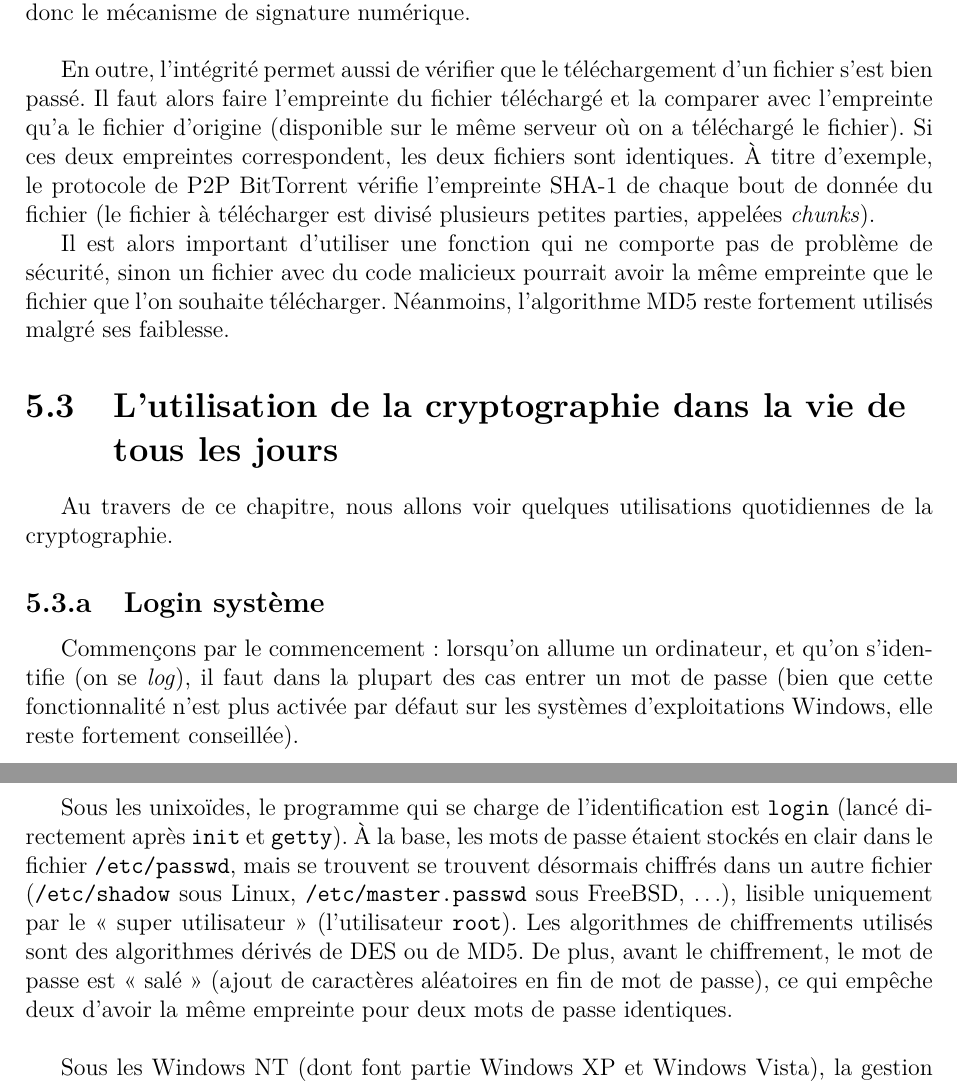
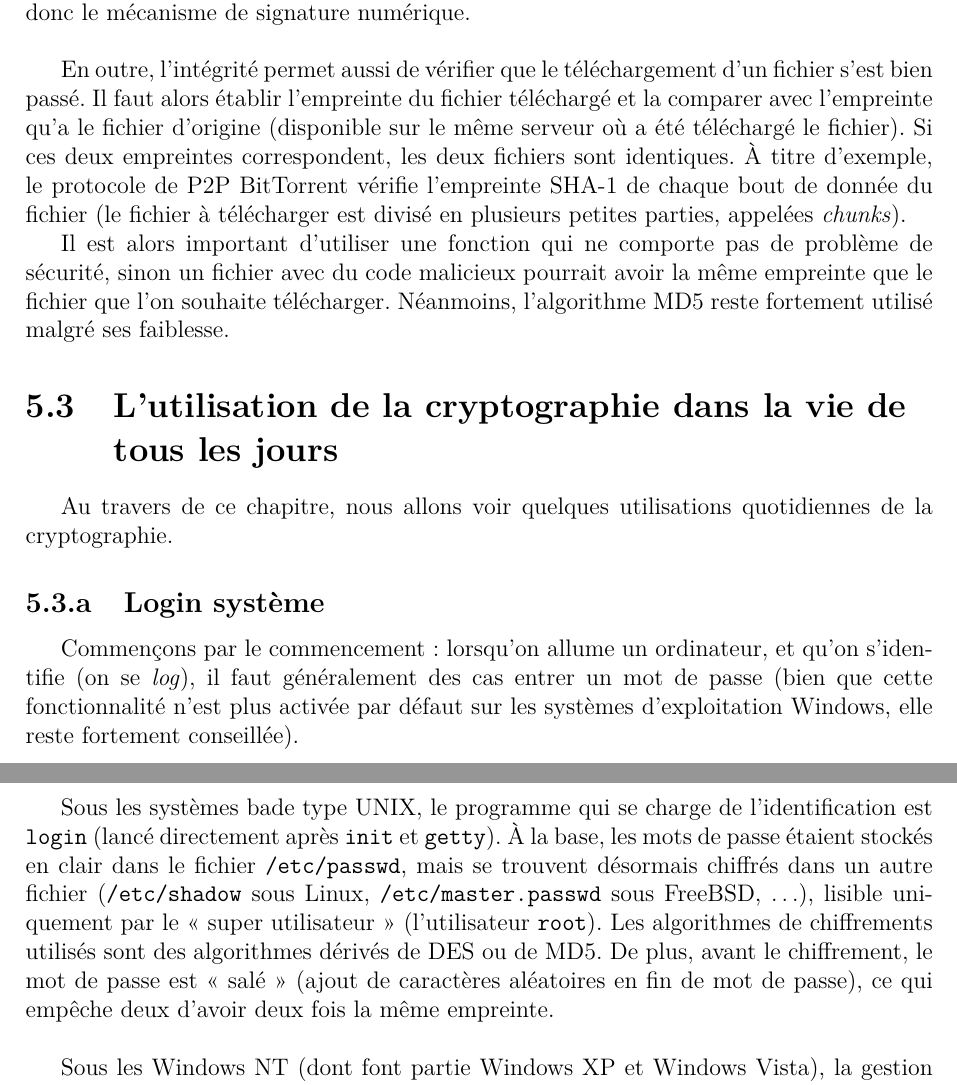
Before and after one commit to acieroid/tfe-crypto, a LaTeX book (texte/main.tex, which reads texte/contenu/integrite.tex, texte/contenu/touslesjours.tex): two parts of pages 34 and 35 of 45, joined at a grey line, cut so that both start at the same text. Compiled offline with pdfLaTeX.

Commit message:
Corrections diverses (ortho et forme)

```diff
--- a/texte/contenu/integrite.tex
+++ b/texte/contenu/integrite.tex
@@ -26,18 +26,19 @@ de signature numérique.
 %% TODO: parler des PKI
 
 En outre, l'intégrité permet aussi de vérifier que le
-téléchargement d'un fichier s'est bien passé. Il faut alors faire
+téléchargement d'un fichier s'est bien passé. Il faut alors
+établir
 l'empreinte du fichier téléchargé et la comparer avec l'empreinte
-qu'a le fichier d'origine (disponible sur le même serveur où on a
+qu'a le fichier d'origine (disponible sur le même serveur où a été
 téléchargé le fichier). Si ces deux empreintes correspondent, les
 deux fichiers sont identiques. À titre d'exemple, le protocole
 de P2P BitTorrent vérifie l'empreinte SHA-1 de chaque bout de donnée
 du fichier
-(le fichier à télécharger est divisé plusieurs petites parties,
+(le fichier à télécharger est divisé en plusieurs petites parties,
 appelées \emph{chunks}).
 
 Il est alors important d'utiliser une fonction qui ne comporte pas
 de problème de sécurité, sinon un fichier avec du code malicieux
 pourrait avoir la même empreinte que le fichier que l'on souhaite
-télécharger. Néanmoins, l'algorithme MD5 reste fortement utilisés
+télécharger. Néanmoins, l'algorithme MD5 reste fortement utilisé
 malgré ses faiblesse.
--- a/texte/contenu/touslesjours.tex
+++ b/texte/contenu/touslesjours.tex
@@ -5,17 +5,17 @@ quotidiennes de la cryptographie.
 
 \subsection{Login système}
 Commençons par le commencement : lorsqu'on allume un ordinateur,
-et qu'on s'identifie (on se \emph{log}), il faut dans la plupart
+et qu'on s'identifie (on se \emph{log}), il faut généralement
 des cas entrer un mot de passe (bien que cette fonctionnalité
-n'est plus activée par défaut sur les systèmes d'exploitations
+n'est plus activée par défaut sur les systèmes d'exploitation
 Windows, elle reste fortement conseillée).
 \\
 
-Sous les unixoïdes, le programme qui se charge de
+Sous les systèmes bade type UNIX, le programme qui se charge de
 l'identification est \texttt{login} (lancé directement après
 \texttt{init} et \texttt{getty}). À la base, les mots de passe
 étaient stockés en clair dans le fichier \texttt{/etc/passwd},
-mais se trouvent se trouvent désormais chiffrés dans un autre
+mais se trouvent désormais chiffrés dans un autre
 fichier (\texttt{/etc/shadow} sous Linux,
 \texttt{/etc/master.passwd} sous FreeBSD, …),
 lisible uniquement par le «~super utilisateur~»
@@ -25,7 +25,7 @@ utilisés sont des algorithmes dérivés de DES ou de MD5.
  De plus, avant le chiffrement, le mot
 de passe est «~salé~» (ajout de caractères aléatoires en fin de
 mot de passe), ce qui empêche deux d'avoir
-la même empreinte pour deux mots de passe identiques.
+deux fois la même empreinte.
 \\
 
 Sous les Windows NT (dont font partie Windows XP et Windows
```
Also changed, not shown: texte/annexes/fbi.tex (+1 -1 lines), texte/annexes/gpg.tex (+1 -1 lines), texte/annexes/xor.tex (+7 -3 lines), texte/contenu/auth.tex (+3 -3 lines), texte/contenu/touslesjours.tex (6 more changed lines).
